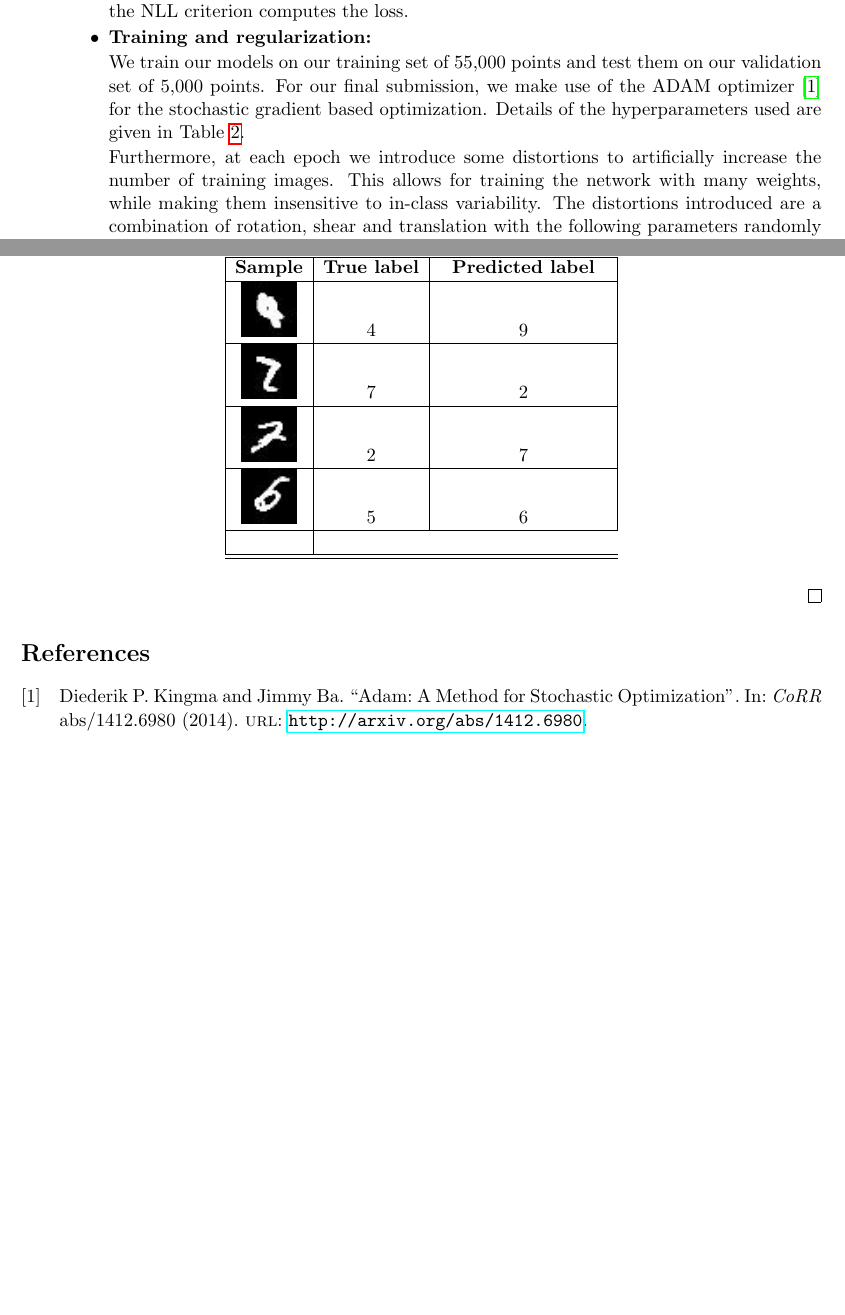
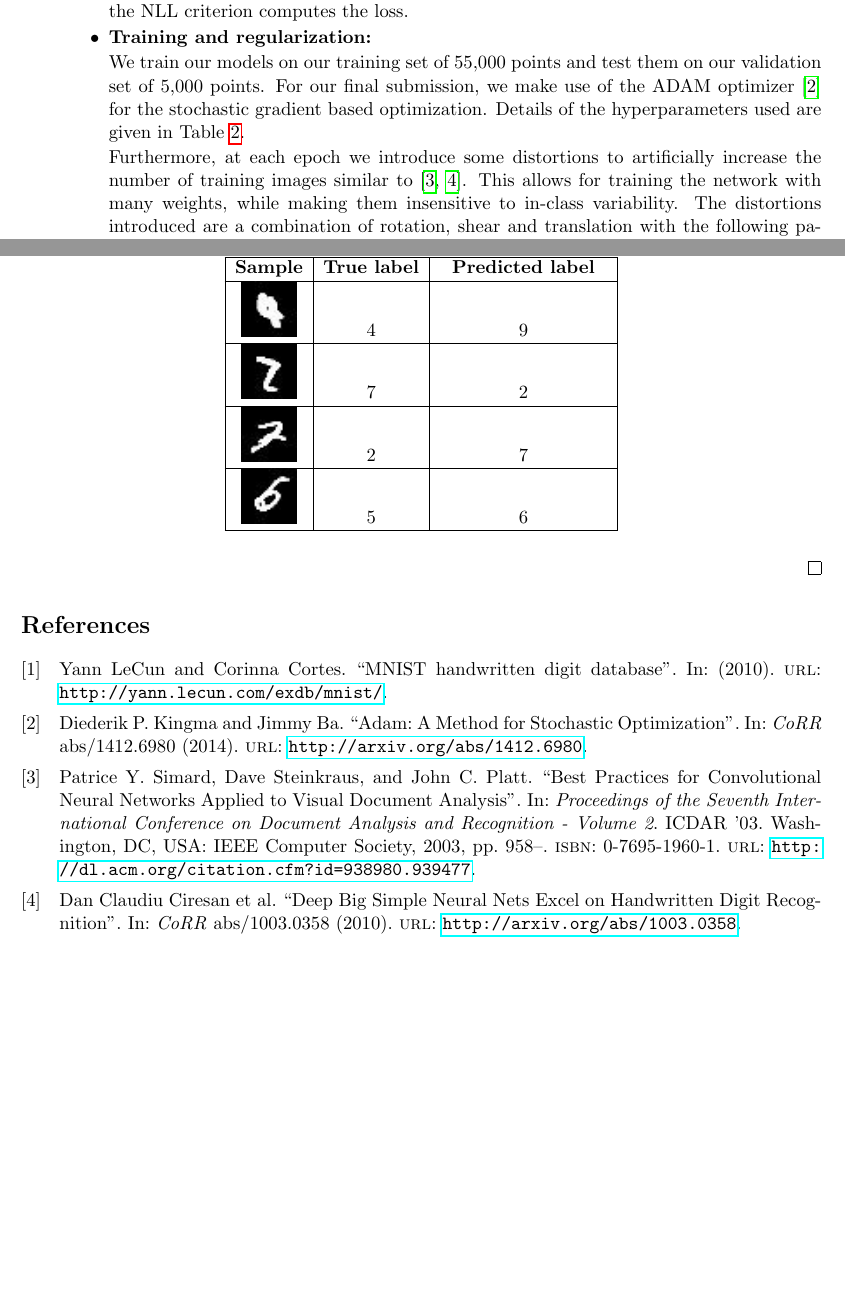
Before and after one commit to alemc2/DeepLearning2016, a LaTeX document (assign1/writeup.tex, which reads assign1/bibliography.bib): two parts of pages 4 and 9 of 9, joined at a grey line, cut so that both start at the same text, the shorter picture padded with empty space. Compiled offline with pdfLaTeX.

Commit message:
Adding references and cleaning up formatting

```diff
--- a/assign1/bibliography.bib
+++ b/assign1/bibliography.bib
@@ -26,0 +33 @@
+  howpublished = {http://yann.lecun.com/exdb/mnist/},
@@ -26,0 +39,7 @@
+  title = {{MNIST} handwritten digit database},
+  url = {http://yann.lecun.com/exdb/mnist/},
+  username = {mhwombat},
+  year = 2010
+}
+
+@article{deepbig,
@@ -26,0 +49,6 @@
+               J{\"{u}}rgen Schmidhuber},
+  title     = {Deep Big Simple Neural Nets Excel on Handwritten Digit Recognition},
+  journal   = {CoRR},
+  volume    = {abs/1003.0358},
+  year      = {2010},
+  url       = {http://arxiv.org/abs/1003.0358},
@@ -26,0 +60,13 @@
+@inproceedings{bestprac,
+ author = {Simard, Patrice Y. and Steinkraus, Dave and Platt, John C.},
+ title = {Best Practices for Convolutional Neural Networks Applied to Visual Document Analysis},
+ booktitle = {Proceedings of the Seventh International Conference on Document Analysis and Recognition - Volume 2},
+ series = {ICDAR '03},
+ year = {2003},
+ isbn = {0-7695-1960-1},
+ pages = {958--},
+ url = {http://dl.acm.org/citation.cfm?id=938980.939477},
+ acmid = {939477},
+ publisher = {IEEE Computer Society},
+ address = {Washington, DC, USA},
+}
--- a/assign1/writeup.tex
+++ b/assign1/writeup.tex
@@ -275,7 +275,7 @@ The Loss function we use is negative log-likelihood (NLL). Thus, we also have a
 
 We train our models on our training set of 55,000 points and test them on our validation set of 5,000 points. For our final submission, we make use of the ADAM optimizer \cite{ADAM} for the stochastic gradient based optimization. Details of the hyperparameters used are given in Table \ref{table:optim}.
 
-Furthermore, at each epoch we introduce some distortions to artificially increase the number of training images. This allows for training the network with many weights, while making them insensitive to in-class variability. The distortions introduced are a combination of rotation, shear and translation with the following parameters randomly chosen:
+Furthermore, at each epoch we introduce some distortions to artificially increase the number of training images similar to \cite{bestprac,deepbig}. This allows for training the network with many weights, while making them insensitive to in-class variability. The distortions introduced are a combination of rotation, shear and translation with the following parameters randomly chosen:
 \begin{enumerate}
 \item Rotation of $[-11.25 \degree,11.25 \degree]$.
 \item Shear on horizontal axis such that ratio of shear with respect to height is $\tan(\beta)$ where $\beta \in [-15\degree , 15\degree]$
@@ -388,7 +388,6 @@ As we can see, most of the confusion happens for cases such as 9 being mistaken
 \hline \multicolumn{3}{|r|}{{Continued on next page}} \\ \hline
 \endfoot
 
-\hline \hline
 \endlastfoot
 
 \hline
```
Also changed, not shown: assign1/bibliography.bib (19 more changed lines), assign1/writeup.tex (6 more changed lines).
